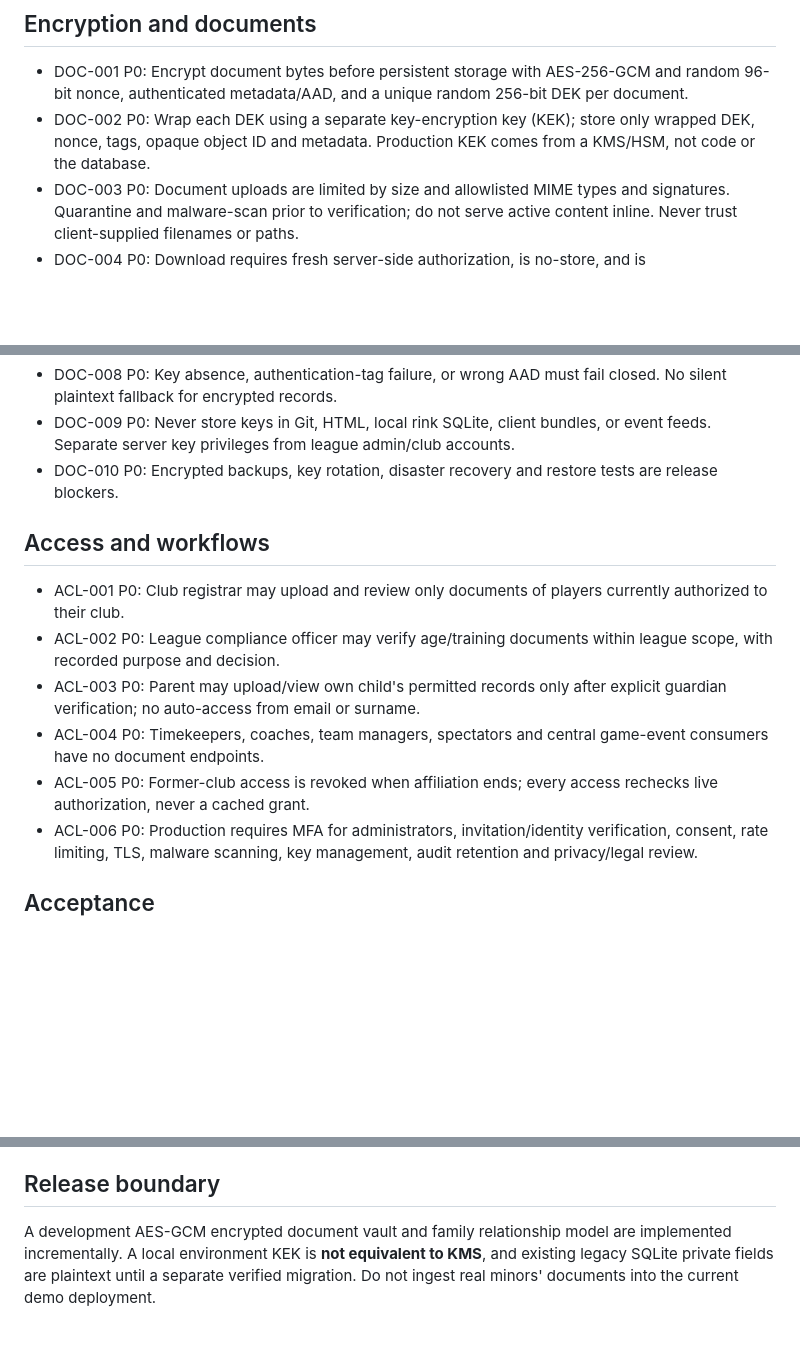
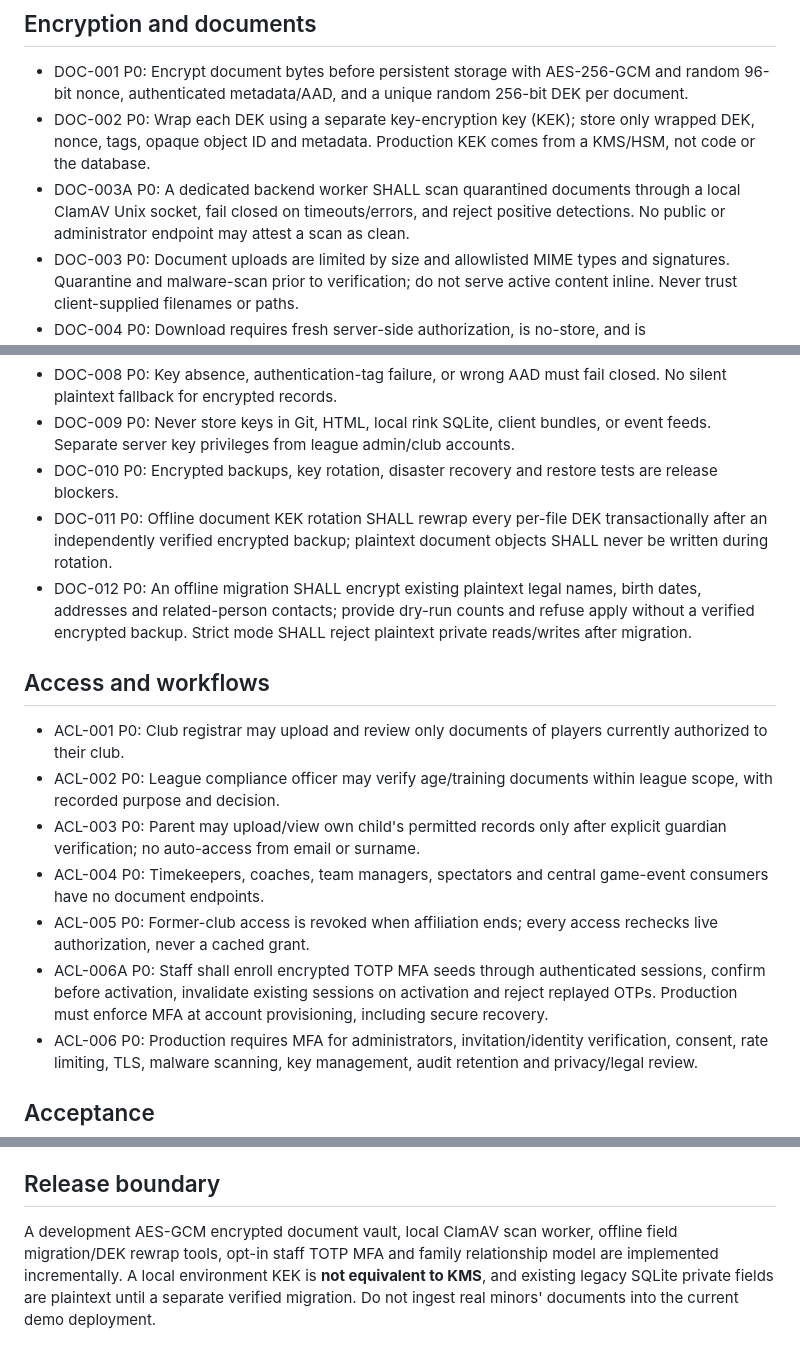
Before and after one commit to jeffadickson/IceBreaker, a Markdown page: requirements/private-data-and-documents.md, 3 parts joined by grey strips. Rendered like a GitHub page; blank space fills up the shorter version.

Commit message:
requirements(security): scanner worker, legacy encryption migration, offline key rotation and staff MFA

```diff
--- a/requirements/private-data-and-documents.md
+++ b/requirements/private-data-and-documents.md
@@ -11,6 +11,7 @@ Status: implementation target; **development only** until production release gat
 ## Encryption and documents
 - DOC-001 P0: Encrypt document bytes before persistent storage with AES-256-GCM and random 96-bit nonce, authenticated metadata/AAD, and a unique random 256-bit DEK per document.
 - DOC-002 P0: Wrap each DEK using a separate key-encryption key (KEK); store only wrapped DEK, nonce, tags, opaque object ID and metadata. Production KEK comes from a KMS/HSM, not code or the database.
+- DOC-003A P0: A dedicated backend worker SHALL scan quarantined documents through a local ClamAV Unix socket, fail closed on timeouts/errors, and reject positive detections. No public or administrator endpoint may attest a scan as clean.
 - DOC-003 P0: Document uploads are limited by size and allowlisted MIME types and signatures. Quarantine and malware-scan prior to verification; do not serve active content inline. Never trust client-supplied filenames or paths.
 - DOC-004 P0: Download requires fresh server-side authorization, is no-store, and is streamed/decrypted only for an authorized viewer. A guardian sees only their verified children's permitted documents.
 - DOC-005 P0: Document verification stores verifier, timestamp, type, and status independently of the scan; season eligibility can reuse verification without downloading original document.
@@ -19,6 +20,8 @@ Status: implementation target; **development only** until production release gat
 - DOC-008 P0: Key absence, authentication-tag failure, or wrong AAD must fail closed. No silent plaintext fallback for encrypted records.
 - DOC-009 P0: Never store keys in Git, HTML, local rink SQLite, client bundles, or event feeds. Separate server key privileges from league admin/club accounts.
 - DOC-010 P0: Encrypted backups, key rotation, disaster recovery and restore tests are release blockers.
+- DOC-011 P0: Offline document KEK rotation SHALL rewrap every per-file DEK transactionally after an independently verified encrypted backup; plaintext document objects SHALL never be written during rotation.
+- DOC-012 P0: An offline migration SHALL encrypt existing plaintext legal names, birth dates, addresses and related-person contacts; provide dry-run counts and refuse apply without a verified encrypted backup. Strict mode SHALL reject plaintext private reads/writes after migration.
 
 ## Access and workflows
 - ACL-001 P0: Club registrar may upload and review only documents of players currently authorized to their club.
@@ -26,6 +29,7 @@ Status: implementation target; **development only** until production release gat
 - ACL-003 P0: Parent may upload/view own child's permitted records only after explicit guardian verification; no auto-access from email or surname.
 - ACL-004 P0: Timekeepers, coaches, team managers, spectators and central game-event consumers have no document endpoints.
 - ACL-005 P0: Former-club access is revoked when affiliation ends; every access rechecks live authorization, never a cached grant.
+- ACL-006A P0: Staff shall enroll encrypted TOTP MFA seeds through authenticated sessions, confirm before activation, invalidate existing sessions on activation and reject replayed OTPs. Production must enforce MFA at account provisioning, including secure recovery.
 - ACL-006 P0: Production requires MFA for administrators, invitation/identity verification, consent, rate limiting, TLS, malware scanning, key management, audit retention and privacy/legal review.
 
 ## Acceptance
@@ -37,4 +41,4 @@ Status: implementation target; **development only** until production release gat
 - Tests use entirely fictional data and keys.
 
 ## Release boundary
-A development AES-GCM encrypted document vault and family relationship model are implemented incrementally. A local environment KEK is **not equivalent to KMS**, and existing legacy SQLite private fields are plaintext until a separate verified migration. Do not ingest real minors' documents into the current demo deployment.
+A development AES-GCM encrypted document vault, local ClamAV scan worker, offline field migration/DEK rewrap tools, opt-in staff TOTP MFA and family relationship model are implemented incrementally. A local environment KEK is **not equivalent to KMS**, and existing legacy SQLite private fields are plaintext until a separate verified migration. Do not ingest real minors' documents into the current demo deployment.
```
